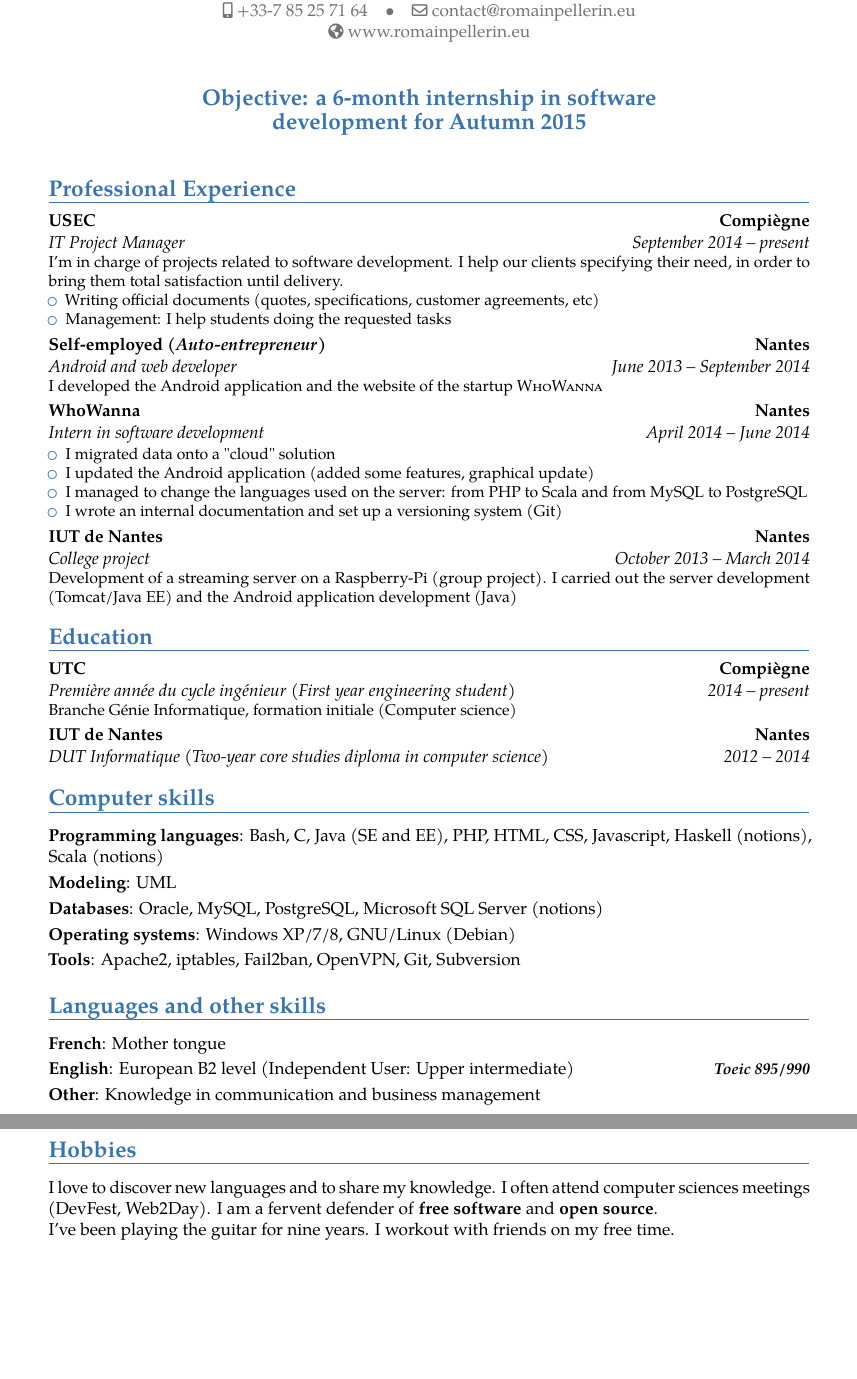
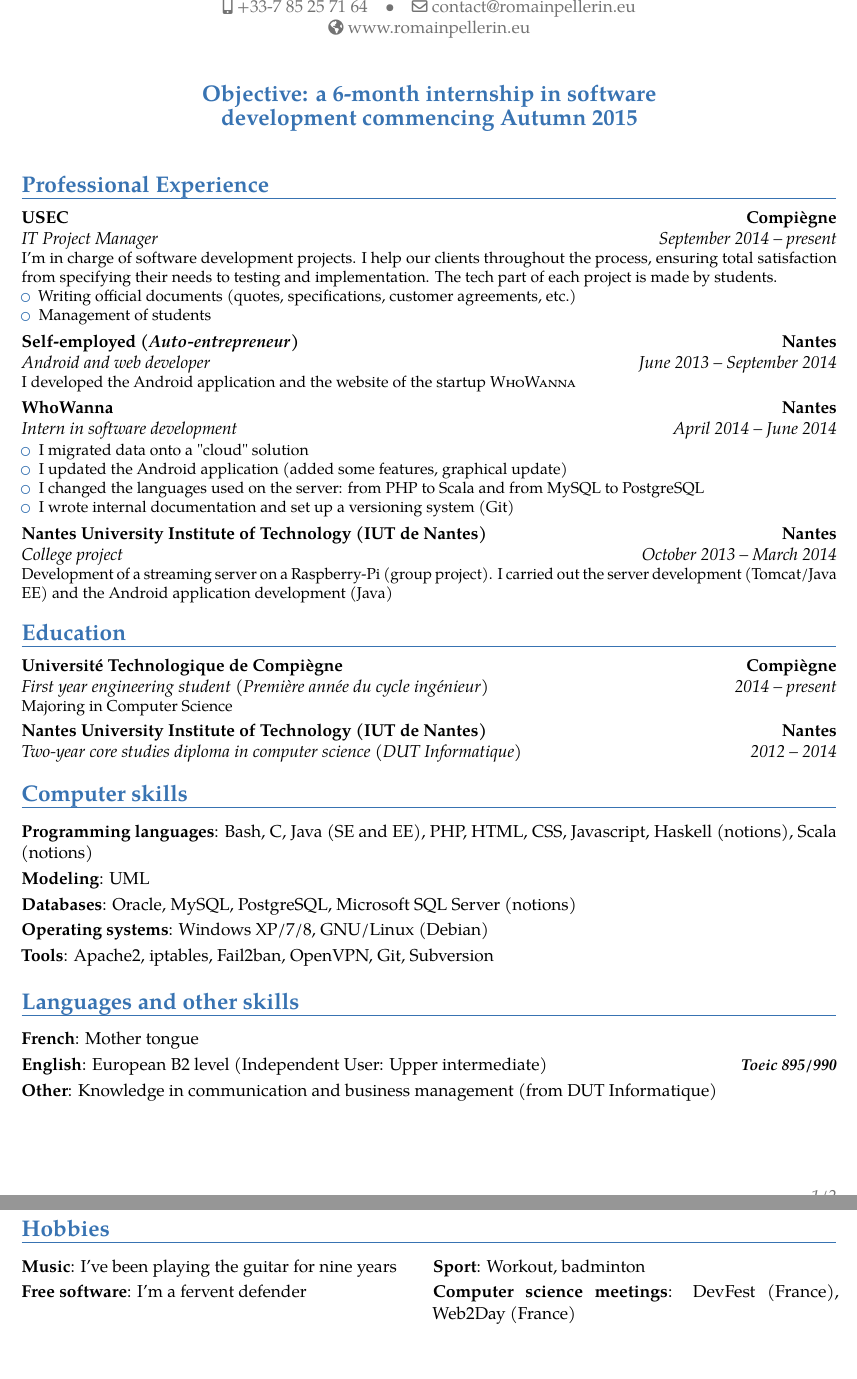
Before and after one commit to rpellerin/LaTeX-templates, a LaTeX CV (cv/english/CV.tex): two parts of pages 1 and 2 of 2, joined at a grey line, cut so that both start at the same text, the shorter picture padded with empty space. Compiled offline with pdfLaTeX.

Commit message:
CVs updated

```diff
--- a/cv/english/CV.tex
+++ b/cv/english/CV.tex
@@ -1,7 +1,7 @@
 \documentclass[11pt,a4paper]{moderncv}
 \moderncvtheme[blue]{banking}
 \usepackage[utf8]{inputenc}
-\usepackage[top=1.3cm, bottom=1.3cm, left=2cm, right=2cm]{geometry}
+\usepackage[top=0.9cm, bottom=0.9cm, left=1.4cm, right=1.4cm]{geometry}
 \usepackage[english]{babel}
 \setlength{\hintscolumnwidth}{2.9cm} % width of the left column (dates)
 %\setlength{\makecvtitlenamewidth}{20cm}
@@ -19,7 +19,7 @@
 \homepage{www.romainpellerin.eu}
 \mobile{+33-7 85 25 71 64}
 %\extrainfo{21 years old -- Driving licence}
-\quote{Objective: a 6-month internship in software development for Autumn 2015}
+\quote{Objective: a 6-month internship in software development commencing Autumn 2015}
 \renewcommand*{\quotefont}{\Large\bfseries}
 
 % I took the original code from moderncvstylebanking.sty and changed line 28
@@ -52,10 +52,10 @@
 \makecvtitle
 
 \section{Professional Experience}
-\cventry{September 2014 -- present}{IT Project Manager}{USEC}{Compiègne}{}{I’m in charge of projects related to software development. I help our clients specifying their need, in order to bring them total satisfaction until delivery.
+\cventry{September 2014 -- present}{IT Project Manager}{USEC}{Compiègne}{}{I’m in charge of software development projects. I help our clients throughout the process, ensuring total satisfaction from specifying their needs to testing and implementation. The tech part of each project is made by students.
 \begin{itemize}
-  \item Writing official documents (quotes, specifications, customer agreements, etc)
-  \item Management: I help students doing the requested tasks
+  \item Writing official documents (quotes, specifications, customer agreements, etc.)
+  \item Management of students
 \end{itemize}}
 \cventry{June 2013 -- September 2014}{Android and web developer}{Self-employed (\textit{Auto-entrepreneur})}{Nantes}{}{I developed the Android application and the website of the startup \textsc{WhoWanna}} %\newline{}
 
@@ -63,15 +63,15 @@
 \begin{itemize}%
 \item I migrated data onto a "cloud" solution
 \item I updated the Android application (added some features, graphical update)
-\item I managed to change the languages used on the server: from PHP to Scala and from MySQL to PostgreSQL
-\item I wrote an internal documentation and set up a versioning system (Git)
+\item I changed the languages used on the server: from PHP to Scala and from MySQL to PostgreSQL
+\item I wrote internal documentation and set up a versioning system (Git)
 \end{itemize}}
 
-\cventry{October 2013 -- March 2014}{College project}{IUT de Nantes}{Nantes}{}{Development of a streaming server on a Raspberry-Pi (group project). I carried out the server development (Tomcat/Java EE) and the Android application development (Java)}
+\cventry{October 2013 -- March 2014}{College project}{Nantes University Institute of Technology (IUT de Nantes)}{Nantes}{}{Development of a streaming server on a Raspberry-Pi (group project). I carried out the server development (Tomcat/Java EE) and the Android application development (Java)}
 
 \section{Education}
-\cventry{2014 -- present}{Première année du cycle ingénieur (First year engineering student)}{UTC}{Compiègne}{}{Branche Génie Informatique, formation initiale (Computer science)} % year, degree, institution, city+picture = {\includegraphics[scale=0.5]{picture}City}, grade, description
-\cventry{2012 -- 2014}{DUT Informatique (Two-year core studies diploma in computer science)}{IUT de Nantes}{Nantes}{}{}
+\cventry{2014 -- present}{First year engineering student (Première année du cycle ingénieur)}{Université Technologique de Compiègne}{Compiègne}{}{Majoring in Computer Science} % year, degree, institution, city+picture = {\includegraphics[scale=0.5]{picture}City}, grade, description
+\cventry{2012 -- 2014}{Two-year core studies diploma in computer science (DUT Informatique)}{Nantes University Institute of Technology (IUT de Nantes)}{Nantes}{}{}
 
 \section{Computer skills}
 % \cvcomputer{category}{programs}{category}{programs}
@@ -86,8 +86,9 @@
 \section{Languages and other skills}
 \cvlanguage{French}{Mother tongue}{}
 \cvlanguage{English}{European B2 level (Independent User: Upper intermediate)}{\textbf{Toeic 895/990}}
-\cvitem{Other}{Knowledge in communication and business management}
+\cvitem{Other}{Knowledge in communication and business management (from DUT Informatique)}
 
 \section{Hobbies}
-I love to discover new languages and to share my knowledge. I often attend computer sciences meetings (DevFest, Web2Day). I am a fervent defender of \textbf{free software} and \textbf{open source}.\\I've been playing the guitar for nine years. I workout with friends on my free time.
+\cvdoubleitem{Music}{I've been playing the guitar for nine years}{Sport}{Workout, badminton}
+\cvdoubleitem{Free software}{I'm a fervent defender}{Computer science meetings}{DevFest (France), Web2Day (France)}
 \end{document}
```
Also changed, not shown: cv/french/CV.tex (+4 -3 lines), cv/english/CV.pdf, cv/french/CV.pdf.
